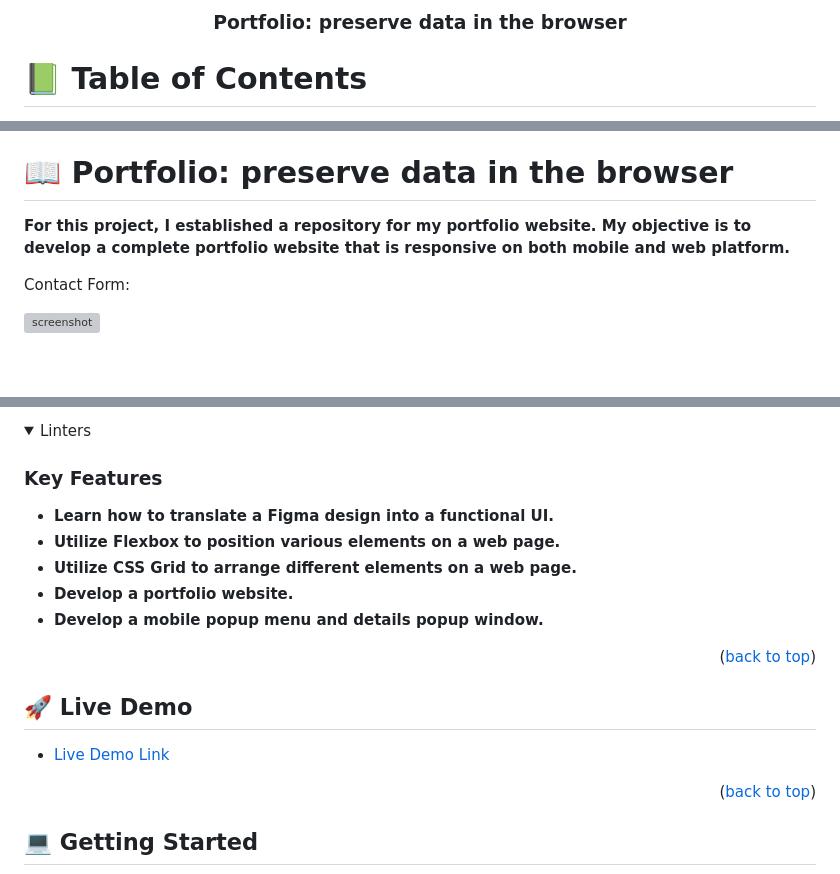
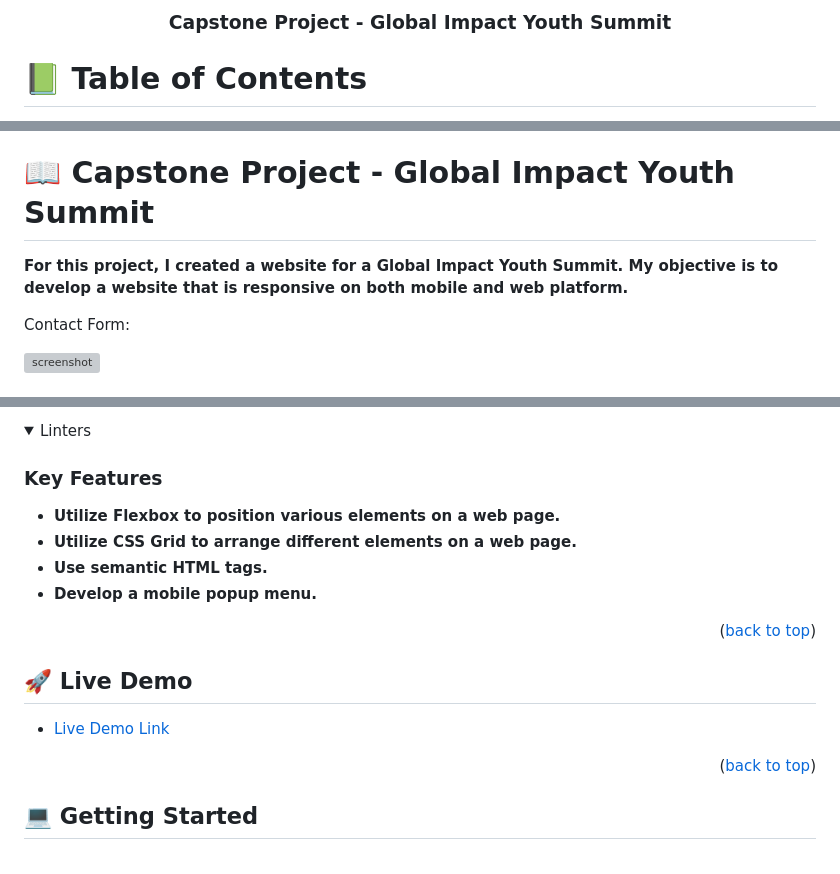
Before and after one commit to yemidada/captone-project, a Markdown page: README.md, 3 parts joined by grey strips. Rendered like a GitHub page; folded sections open; blank space fills up the shorter version; grey boxes are pictures that could not be loaded.

```diff
--- a/README.md
+++ b/README.md
@@ -2,7 +2,7 @@
 
 
 <div align="center">
-  <h3><b>Portfolio: preserve data in the browser</b></h3>
+  <h3><b>Capstone Project - Global Impact Youth Summit </b></h3>
 
 </div>
 
@@ -26,9 +26,9 @@
 - [📝 License](#license)
 
 
-# 📖 Portfolio: preserve data in the browser <a name="about-project"></a>
+# 📖 Capstone Project - Global Impact Youth Summit  <a name="about-project"></a>
 
-**For this project, I established a repository for my portfolio website. My objective is to develop a complete portfolio website that is responsive on both mobile and web platform.**
+**For this project, I created a website for a Global Impact Youth Summit. My objective is to develop a website that is responsive on both mobile and web platform.**
 
 Contact Form:
 
@@ -55,11 +59,10 @@ The various stacks used for the project includes the following
 
 ### Key Features <a name="key-features"></a>
 
-- **Learn how to translate a Figma design into a functional UI.**
 - **Utilize Flexbox to position various elements on a web page.**
 - **Utilize CSS Grid to arrange different elements on a web page.**
-- **Develop a portfolio website.**
-- **Develop a mobile popup menu and details popup window.**
+- **Use semantic HTML tags.**
+- **Develop a mobile popup menu.**
 <p align="right">(<a href="#readme-top">back to top</a>)</p>
 
 
```
Also changed, not shown: other parts of README.md (+7 -3 lines).
